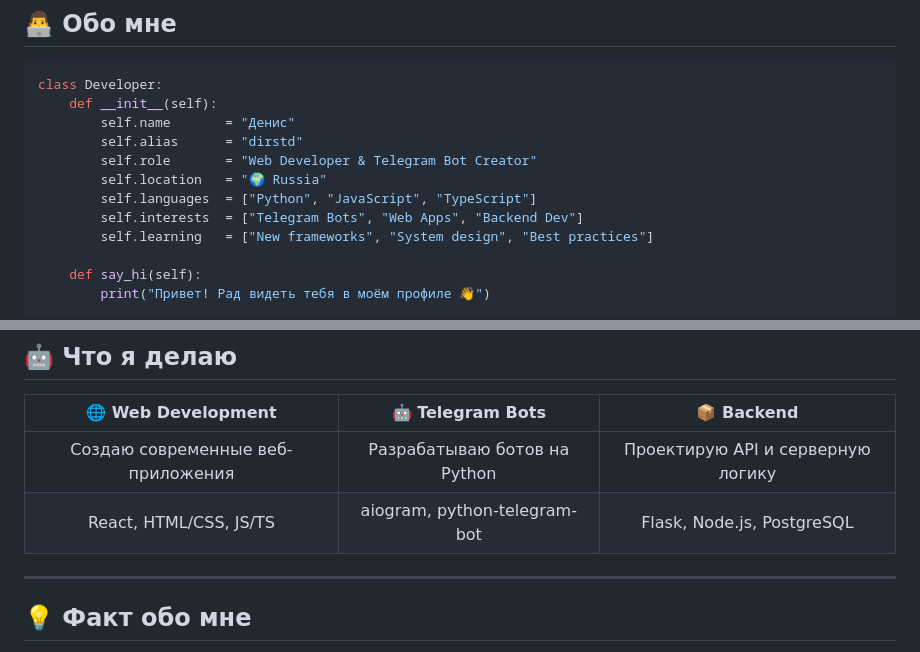
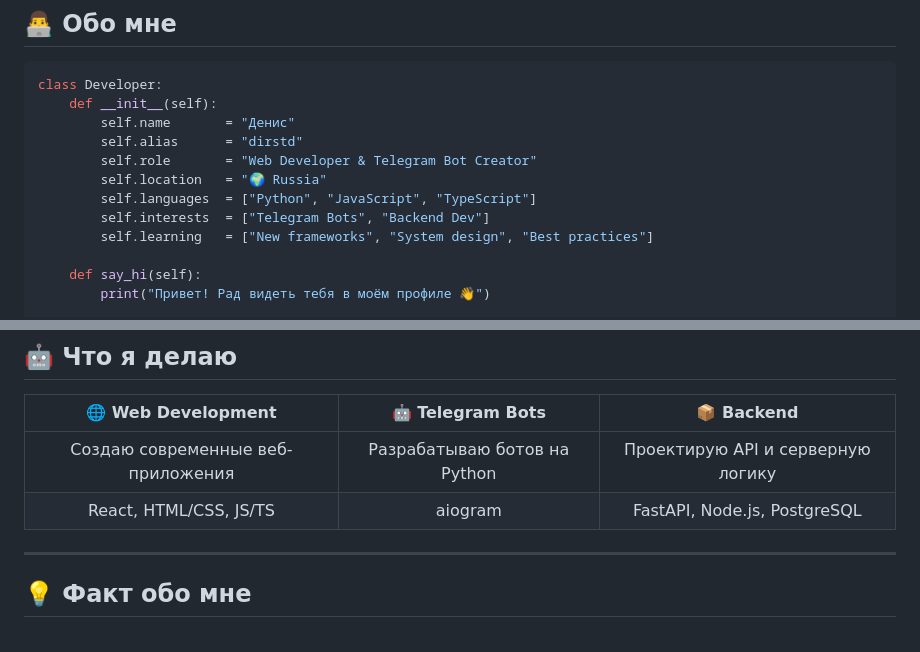
Before and after one commit to dirstd-lair/dirstd-lair, a Markdown page: README.md, 2 parts joined by grey strips. Drawn GitHub-style.

Commit message:
Remove 'Web Apps' from interests in README

```diff
--- a/README.md
+++ b/README.md
@@ -39,7 +39,7 @@ class Developer:
         self.role       = "Web Developer & Telegram Bot Creator"
         self.location   = "🌍 Russia"
         self.languages  = ["Python", "JavaScript", "TypeScript"]
-        self.interests  = ["Telegram Bots", "Web Apps", "Backend Dev"]
+        self.interests  = ["Telegram Bots", "Backend Dev"]
         self.learning   = ["New frameworks", "System design", "Best practices"]
 
     def say_hi(self):
@@ -120,7 +120,7 @@ me.say_hi()
 | 🌐 Web Development | 🤖 Telegram Bots | 📦 Backend |
 |:---:|:---:|:---:|
 | Создаю современные веб-приложения | Разрабатываю ботов на Python | Проектирую API и серверную логику |
-| React, HTML/CSS, JS/TS | aiogram, python-telegram-bot | Flask, Node.js, PostgreSQL |
+| React, HTML/CSS, JS/TS | aiogram | FastAPI, Node.js, PostgreSQL |
 
 </div>
 
```
